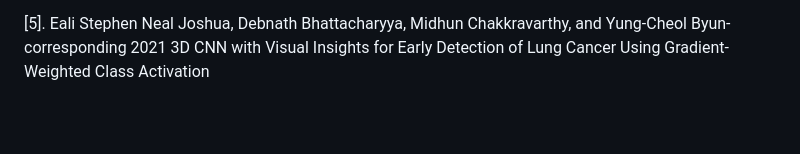
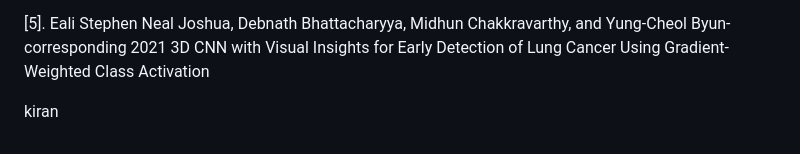
Before and after one commit to ACM40960/project-microbot30, a Markdown page: README.md, the part around the change. Drawn GitHub-style; blank space fills up the shorter version.

```diff
--- a/README.md
+++ b/README.md
@@ -130,4 +130,6 @@
 
 [5]. Eali Stephen Neal Joshua, Debnath Bhattacharyya, Midhun Chakkravarthy, and Yung-Cheol Byun-corresponding 2021 3D CNN with Visual Insights for Early Detection of Lung Cancer Using Gradient-Weighted Class Activation
 
+kiran
+
 </p>
```
